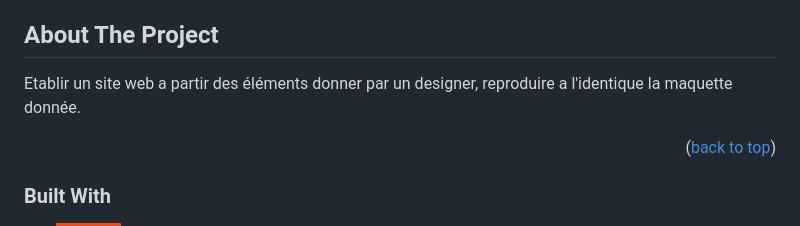
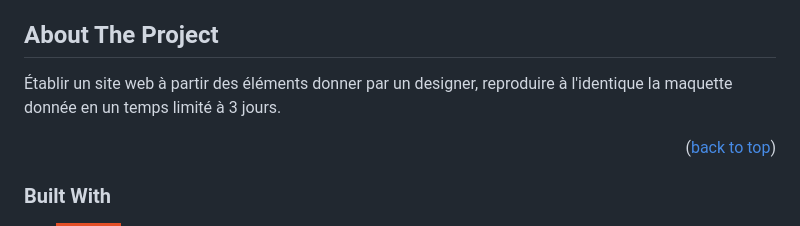
Before and after one commit to beloow/sport-website, a Markdown page: README.md, the part around the change. GitHub-like rendering; badges without logos.

```diff
--- a/README.md
+++ b/README.md
@@ -74,7 +74,7 @@
 ## About The Project
 
 
-Etablir un site web a partir des éléments donner par un designer, reproduire a l'identique la maquette donnée.
+Établir un site web à partir des éléments donner par un designer, reproduire à l'identique la maquette donnée en un temps limité à 3 jours.
 
 <p align="right">(<a href="#readme-top">back to top</a>)</p>
 
```
